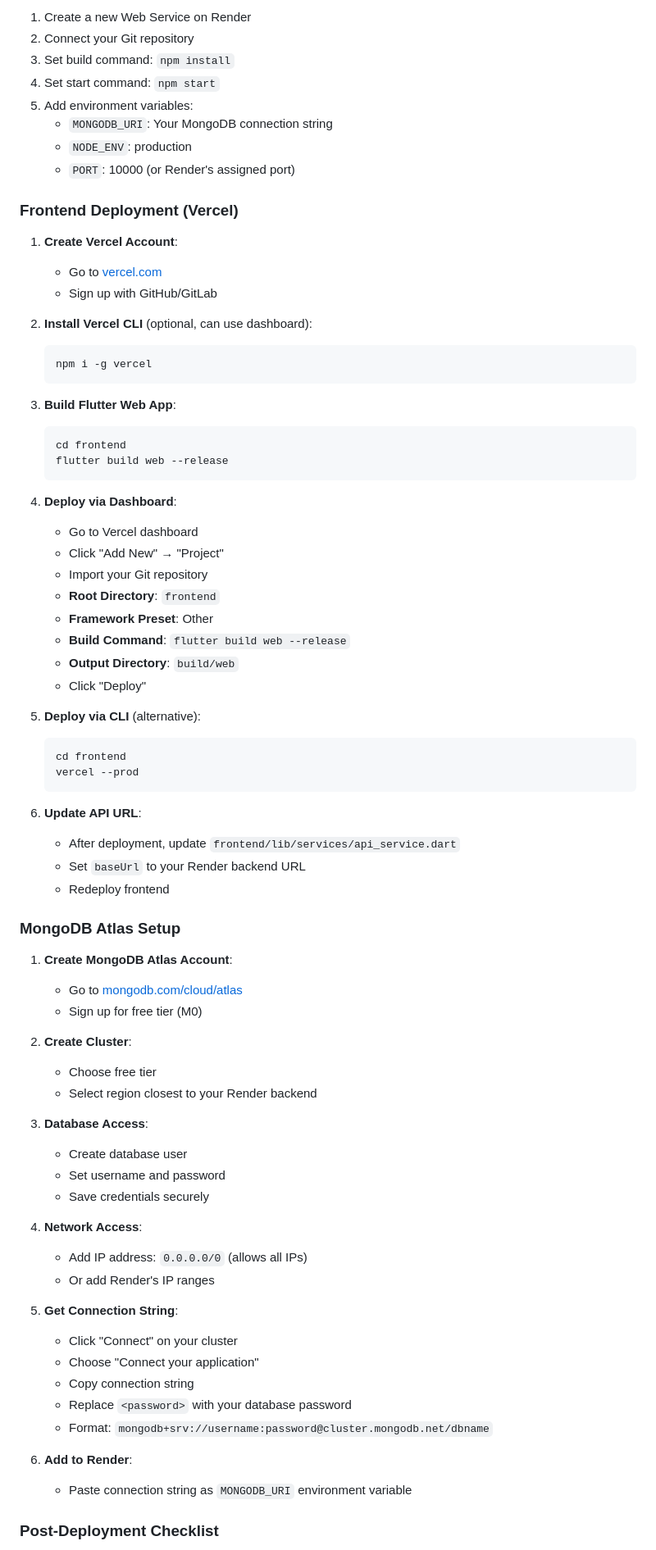
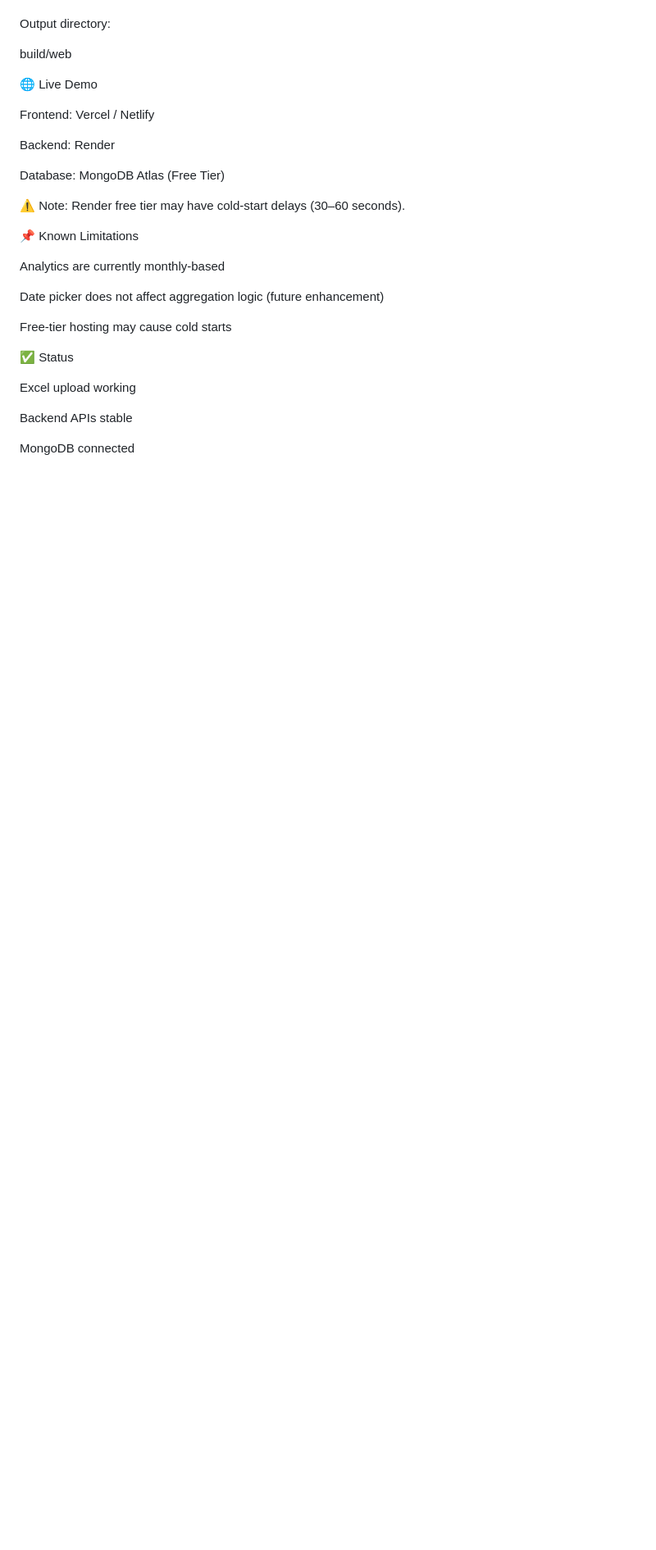
Before and after one commit to 4ryanwalia/Leave-Productivity-Analyzer, a Markdown page: README.md, the part around the change printed below. Shown: that part at 82% size. GitHub-like rendering; blank space fills up the shorter version.

Commit message:
Revise README for improved clarity and organization
Updated the README to enhance clarity and structure, including project overview, tech stack, setup instructions, and features.

````diff
--- a/README.md
+++ b/README.md
@@ -249,79 +194,32 @@ The application is deployed on:
 
-1. Create a new Web Service on Render
-2. Connect your Git repository
-3. Set build command: `npm install`
-4. Set start command: `npm start`
-5. Add environment variables:
-   - `MONGODB_URI`: Your MongoDB connection string
-   - `NODE_ENV`: production
-   - `PORT`: 10000 (or Render's assigned port)
 
-### Frontend Deployment (Vercel)
+Output directory:
 
-1. **Create Vercel Account**:
-   - Go to [vercel.com](https://vercel.com)
-   - Sign up with GitHub/GitLab
+build/web
 
-2. **Install Vercel CLI** (optional, can use dashboard):
-   ```bash
-   npm i -g vercel
-   ```
+🌐 Live Demo
 
-3. **Build Flutter Web App**:
-   ```bash
-   cd frontend
-   flutter build web --release
-   ```
+Frontend: Vercel / Netlify
 
-4. **Deploy via Dashboard**:
-   - Go to Vercel dashboard
-   - Click "Add New" → "Project"
-   - Import your Git repository
-   - **Root Directory**: `frontend`
-   - **Framework Preset**: Other
-   - **Build Command**: `flutter build web --release`
-   - **Output Directory**: `build/web`
-   - Click "Deploy"
+Backend: Render
 
-5. **Deploy via CLI** (alternative):
-   ```bash
-   cd frontend
-   vercel --prod
-   ```
+Database: MongoDB Atlas (Free Tier)
 
-6. **Update API URL**:
-   - After deployment, update `frontend/lib/services/api_service.dart`
-   - Set `baseUrl` to your Render backend URL
-   - Redeploy frontend
+⚠️ Note: Render free tier may have cold-start delays (30–60 seconds).
 
-### MongoDB Atlas Setup
+📌 Known Limitations
 
-1. **Create MongoDB Atlas Account**:
-   - Go to [mongodb.com/cloud/atlas](https://www.mongodb.com/cloud/atlas)
-   - Sign up for free tier (M0)
+Analytics are currently monthly-based
 
-2. **Create Cluster**:
-   - Choose free tier
-   - Select region closest to your Render backend
+Date picker does not affect aggregation logic (future enhancement)
 
-3. **Database Access**:
-   - Create database user
-   - Set username and password
-   - Save credentials securely
+Free-tier hosting may cause cold starts
 
-4. **Network Access**:
-   - Add IP address: `0.0.0.0/0` (allows all IPs)
-   - Or add Render's IP ranges
+✅ Status
 
-5. **Get Connection String**:
-   - Click "Connect" on your cluster
-   - Choose "Connect your application"
-   - Copy connection string
-   - Replace `<password>` with your database password
-   - Format: `mongodb+srv://username:password@cluster.mongodb.net/dbname`
+Excel upload working
 
-6. **Add to Render**:
-   - Paste connection string as `MONGODB_URI` environment variable
+Backend APIs stable
 
-### Post-Deployment Checklist
+MongoDB connected
 
````
Also changed, not shown: other parts of README.md (+133 -236 lines).
